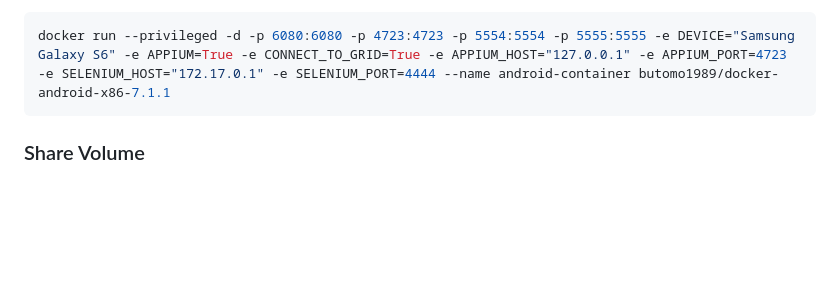
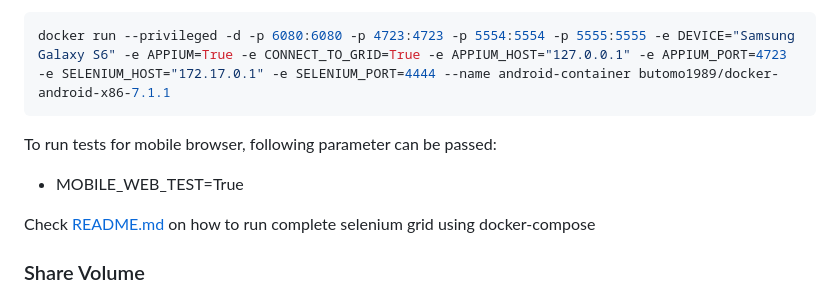
Before and after one commit to budtmo/docker-android, a Markdown page: README.md, the part around the change. Rendered like a GitHub page; blank space fills up the shorter version.

Commit message:
Set default browser, mobile web test parameter and docker compose example

````diff
--- a/README.md
+++ b/README.md
@@ -116,6 +116,12 @@ It is also possible to connect appium server that run inside docker-android with
 docker run --privileged -d -p 6080:6080 -p 4723:4723 -p 5554:5554 -p 5555:5555 -e DEVICE="Samsung Galaxy S6" -e APPIUM=True -e CONNECT_TO_GRID=True -e APPIUM_HOST="127.0.0.1" -e APPIUM_PORT=4723 -e SELENIUM_HOST="172.17.0.1" -e SELENIUM_PORT=4444 --name android-container butomo1989/docker-android-x86-7.1.1
 ```
 
+To run tests for mobile browser, following parameter can be passed:
+
+- MOBILE\_WEB\_TEST=True
+
+Check [README.md](/example/compose/README.md) on how to run complete selenium grid using docker-compose
+
 ### Share Volume
 
 If you want to use appium to test UI of your android application, you need to share volume where the APK is located to folder ***/root/tmp***.
````
Also changed, not shown: example/compose/README.md (added, +16 -0 lines), images/compose_selenium_grid.png (added), 6 other files.
